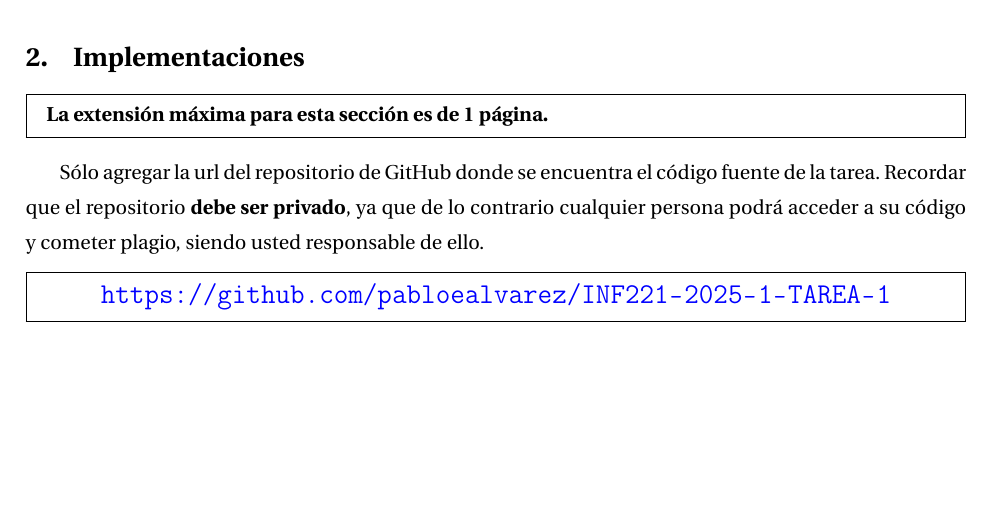
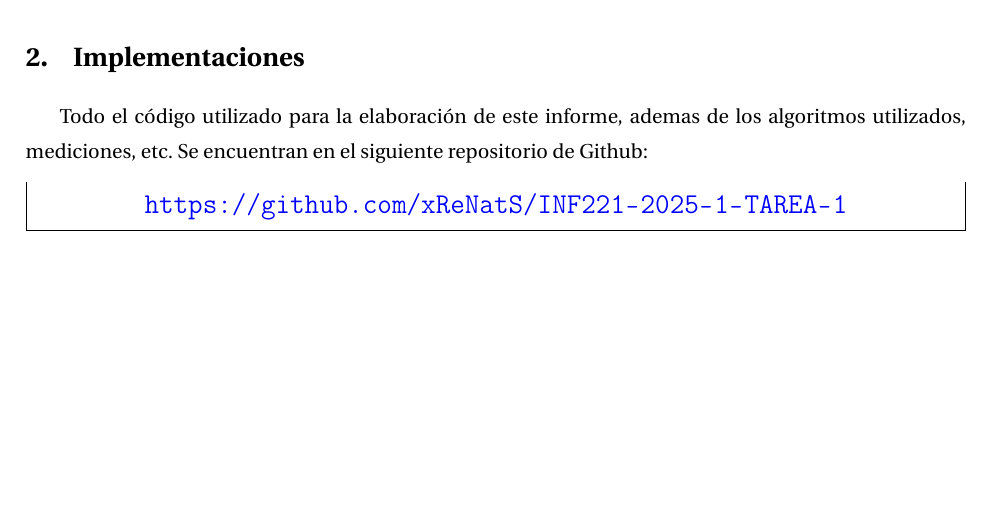
Before and after one commit to xReNatS/Algoritmos-y-complejidad-2025, a LaTeX paper (report/report.tex, which reads report/sections/implementations.tex): part of page 3 of 16, cut so that both start at the same text. Compiled offline with pdfLaTeX.

Commit message:
Update implementations.tex

```diff
--- a/report/sections/implementations.tex
+++ b/report/sections/implementations.tex
@@ -1,12 +1,7 @@
-\begin{mdframed}
-    \textbf{La extensión máxima para esta sección es de 1 página.}
-\end{mdframed}
-
-
-Sólo agregar la url del repositorio de GitHub donde se encuentra el código fuente de la tarea. Recordar que el repositorio \textbf{debe ser privado}, ya que de lo contrario cualquier persona podrá acceder a su código y cometer plagio, siendo usted responsable de ello.
+Todo el código utilizado para la elaboración de este informe, ademas de los algoritmos utilizados, mediciones, etc. Se encuentran en el siguiente repositorio de Github:
 
 \begin{mdframed}
     \begin{center}
-        {\Large \url{https://github.com/pabloealvarez/INF221-2025-1-TAREA-1}}
+        {\Large \url{https://github.com/xReNatS/INF221-2025-1-TAREA-1}}
     \end{center}
 \end{mdframed}
```
